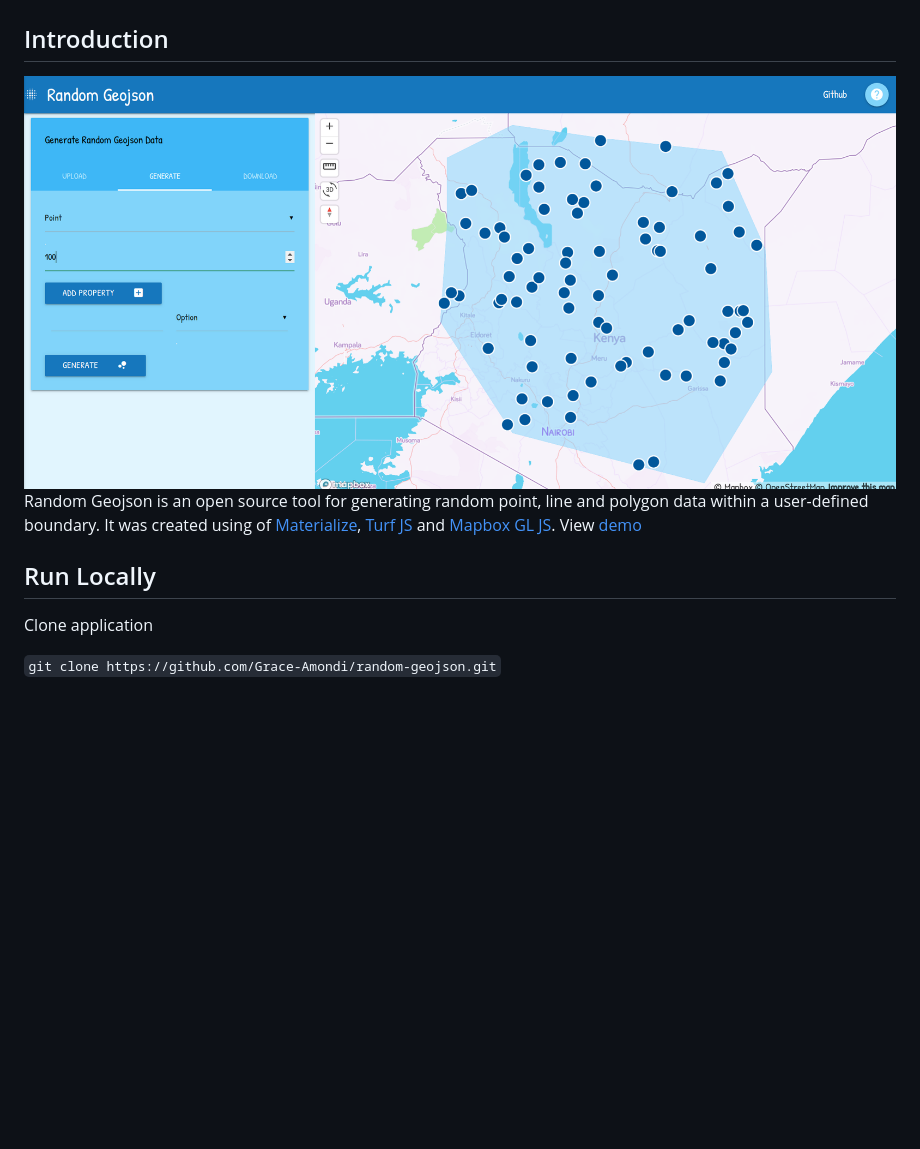
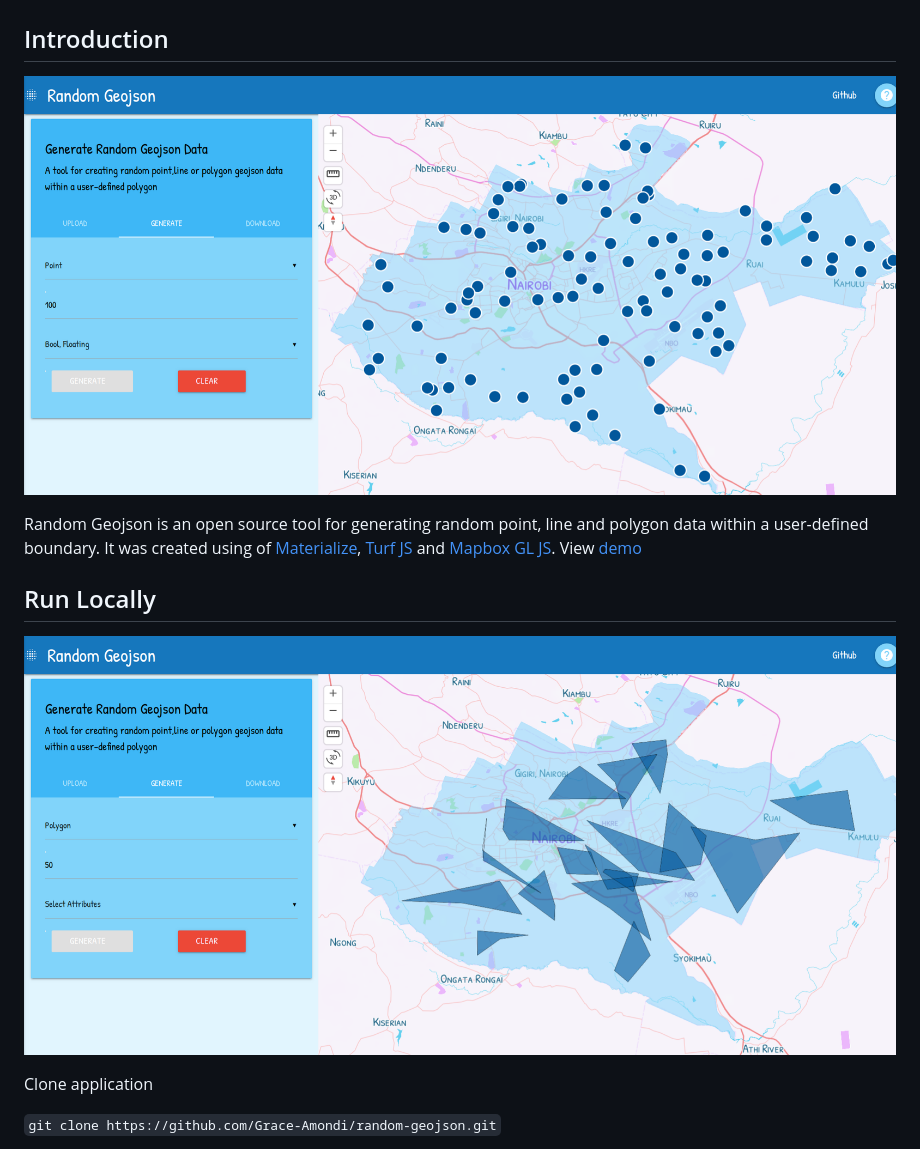
Before and after one commit to Grace-Amondi/random-geojson, a Markdown page: README.md, the part around the change. Rendered like a GitHub page; pictures changed too: images/demo1.png (added), images/demo3.png (added); blank space fills up the shorter version.

```diff
--- a/README.md
+++ b/README.md
@@ -1,10 +1,12 @@
 # Random Geojson
 
 ## Introduction
-![demo](./images/demo.png)
+![demo](./images/demo1.png)
+
 Random Geojson is an open source tool for generating random point, line and polygon data within a user-defined boundary. It was created using of [Materialize](https://materializecss.com/ "Materialize"), [Turf JS](https://turfjs.org "turf js") and [Mapbox GL JS](https://docs.mapbox.com/mapbox-gl-js/api/ "Mapbox GL JS"). View [demo](https://random-geojson.surge.sh/)
 
 ## Run Locally
+![demo](./images/demo3.png)
 
 Clone application
 
```
Also changed, not shown: 5 other files.
